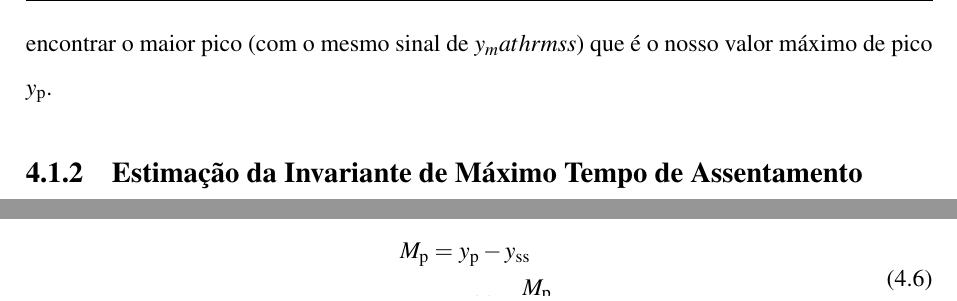
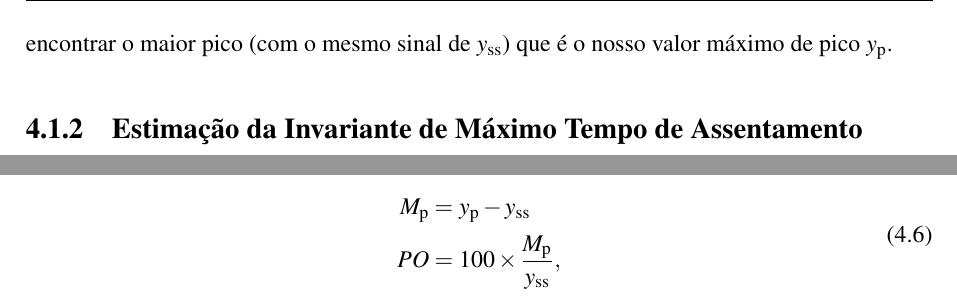
Before and after one commit to thiago-cavalcante/Msc, a LaTeX thesis (thesis.tex, which reads 4_methodology/methodology.tex): two parts of pages 53 and 54 of 113, joined at a grey line, cut so that both start at the same text. Compiled offline with pdfLaTeX; the source files are stored in an older character set and shown here as Unicode.

Commit message:
minor fix

```diff
--- a/4_methodology/methodology.tex
+++ b/4_methodology/methodology.tex
@@ -68,7 +68,7 @@ Algoritmo~\ref{alg:overshootEst} descreve um procedimento para estimar $y_{\math
   \caption{\texttt{estimate\_maxPeak\_value} - Estimation of $y_{\mathrm{p}}$ and $k_{\mathrm{p}}$}\label{alg:overshootEst}
 \end{algorithm}
 
-O procedimento basicamente procura o valor de pico máximo na resposta da saída de um sistema, usando o conceito de gradiente para verificar se há um pico. Começamos na primeira amostra do sistema de saída e comparamos as amostras subsequentes, e então continuamos a encontrar o maior pico (com o mesmo sinal de $y_mathrm{ss}$) que é o nosso valor máximo de pico $y_\mathrm{p}$.
+O procedimento basicamente procura o valor de pico máximo na resposta da saída de um sistema, usando o conceito de gradiente para verificar se há um pico. Começamos na primeira amostra do sistema de saída e comparamos as amostras subsequentes, e então continuamos a encontrar o maior pico (com o mesmo sinal de $y_\mathrm{ss}$) que é o nosso valor máximo de pico $y_\mathrm{p}$.
 
 
 %--------------------------------------------------------------------------------
```
Also changed, not shown: 4_methodology/methodology.tex (2 more changed lines).
